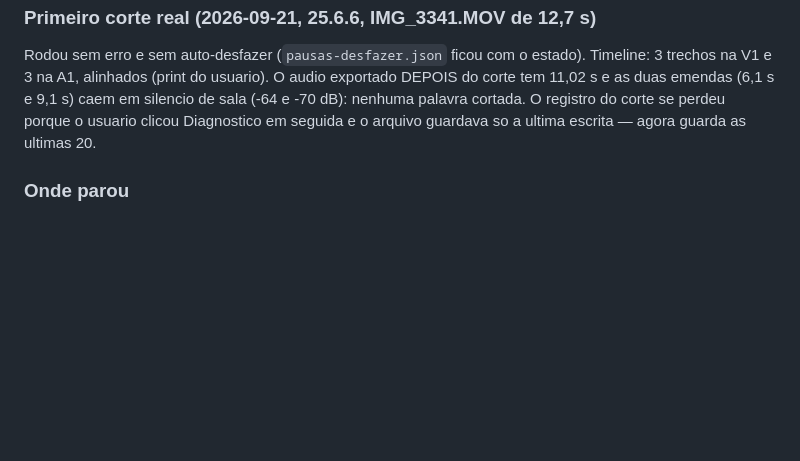
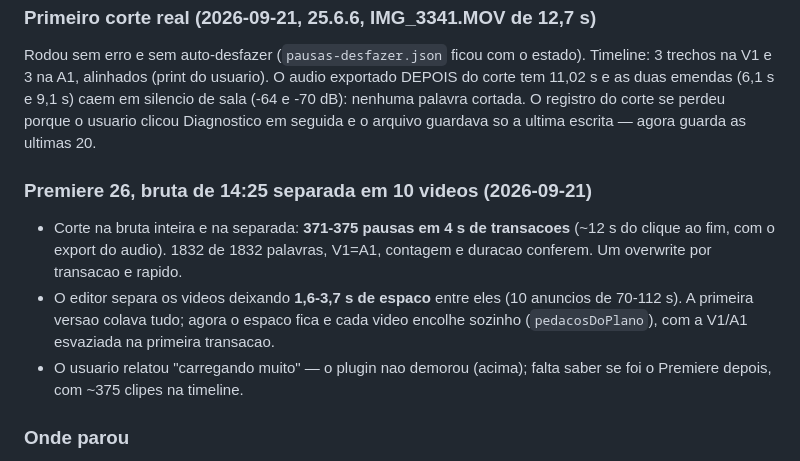
Before and after one commit to leogiora/Pro-Edition, a Markdown page: DEV_NOTES.md, the part around the change. Rendered like a GitHub page; blank space fills up the shorter version.

Commit message:
docs: Auto Pausas no 26 com a bruta separada - 4 s para 375 pedacos, espacos entre videos
Co-Authored-By: Claude Opus 5 <noreply@anthropic.com>

```diff
--- a/DEV_NOTES.md
+++ b/DEV_NOTES.md
@@ -340,6 +340,18 @@ silencio de sala (-64 e -70 dB): nenhuma palavra cortada. O registro do corte se
 perdeu porque o usuario clicou Diagnostico em seguida e o arquivo guardava so a
 ultima escrita — agora guarda as ultimas 20.
 
+### Premiere 26, bruta de 14:25 separada em 10 videos (2026-09-21)
+
+- Corte na bruta inteira e na separada: **371-375 pausas em 4 s de transacoes**
+  (~12 s do clique ao fim, com o export do audio). 1832 de 1832 palavras, V1=A1,
+  contagem e duracao conferem. Um overwrite por transacao e rapido.
+- O editor separa os videos deixando **1,6-3,7 s de espaco** entre eles (10
+  anuncios de 70-112 s). A primeira versao colava tudo; agora o espaco fica e cada
+  video encolhe sozinho (`pedacosDoPlano`), com a V1/A1 esvaziada na primeira
+  transacao.
+- O usuario relatou "carregando muito" — o plugin nao demorou (acima); falta saber
+  se foi o Premiere depois, com ~375 clipes na timeline.
+
 ### Onde parou
 
 Tasks 8 e 9 prontas e o corte ja rodou uma vez (acima). O Desfazer tambem rodou
```
